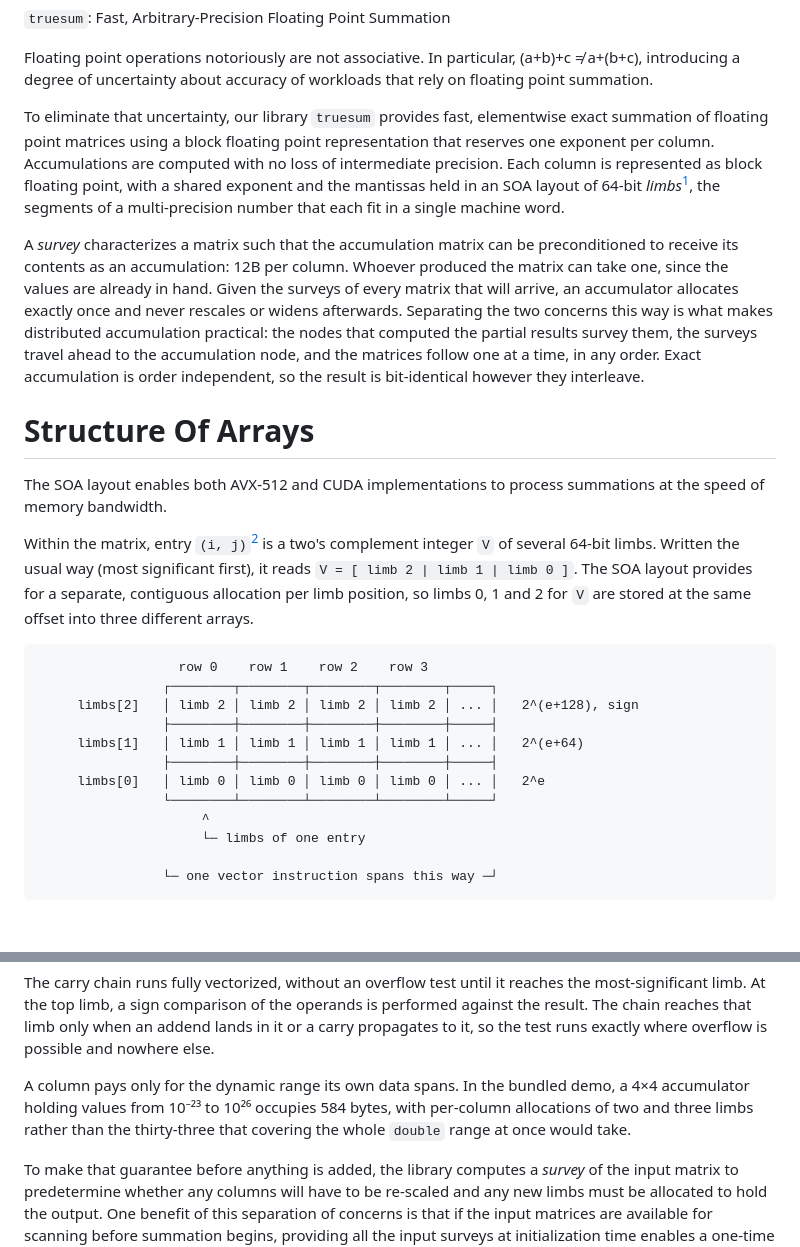
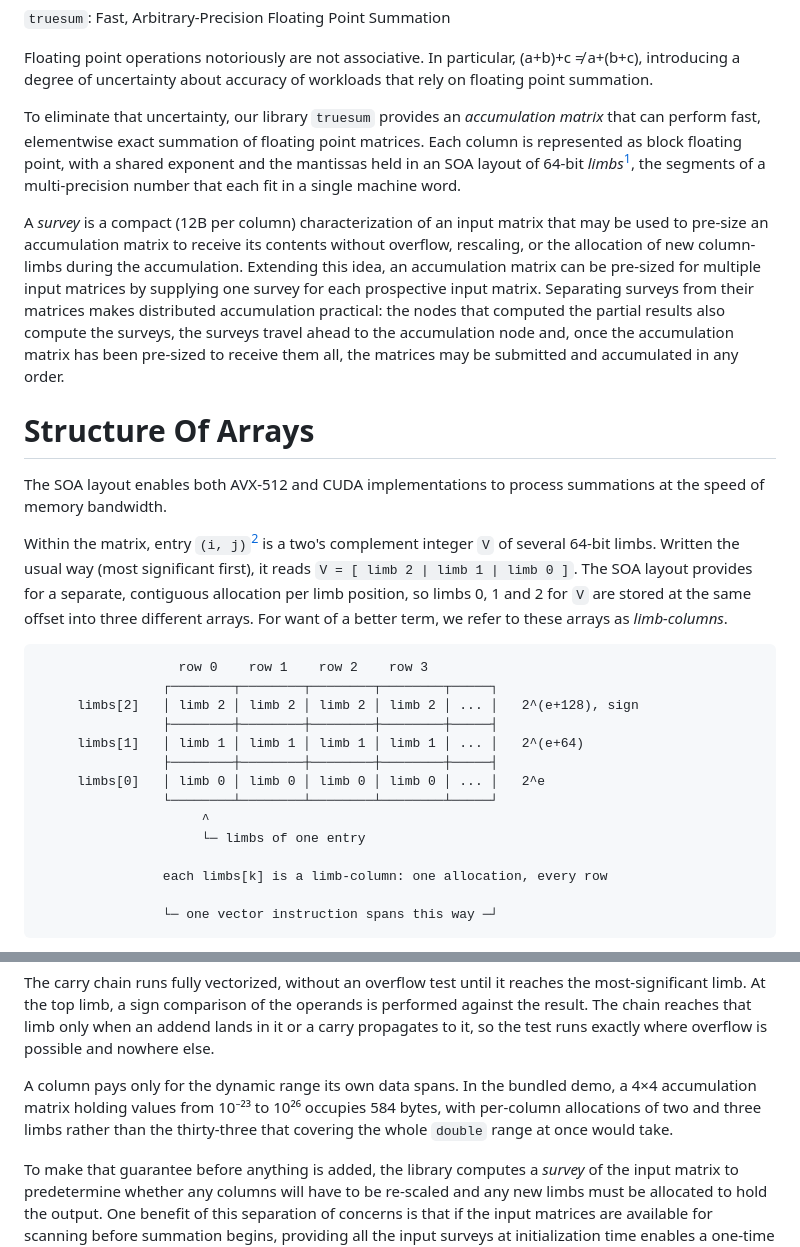
Before and after one commit to ArchaeaSoftware/parallelprogrammer, a Markdown page: truesum/truesum.md, 2 parts joined by grey strips. Drawn GitHub-style; blank space fills up the shorter version.

````diff
--- a/truesum/truesum.md
+++ b/truesum/truesum.md
@@ -2,15 +2,15 @@
 
 Floating point operations notoriously are not associative. In particular, (a+b)+c ≠ a+(b+c), introducing a degree of uncertainty about accuracy of workloads that rely on floating point summation.
 
-To eliminate that uncertainty, our library `truesum` provides fast, elementwise exact summation of floating point matrices using a block floating point representation that reserves one exponent per column. Accumulations are computed with no loss of intermediate precision. Each column is represented as block floating point, with a shared exponent and the mantissas held in an SOA layout of 64-bit *limbs*[^limb], the segments of a multi-precision number that each fit in a single machine word.
+To eliminate that uncertainty, our library `truesum` provides an *accumulation matrix* that can perform fast, elementwise exact summation of floating point matrices. Each column is represented as block floating point, with a shared exponent and the mantissas held in an SOA layout of 64-bit *limbs*[^limb], the segments of a multi-precision number that each fit in a single machine word.
 
-A *survey* characterizes a matrix such that the accumulation matrix can be preconditioned to receive its contents as an accumulation: 12B per column. Whoever produced the matrix can take one, since the values are already in hand. Given the surveys of every matrix that will arrive, an accumulator allocates exactly once and never rescales or widens afterwards. Separating the two concerns this way is what makes distributed accumulation practical: the nodes that computed the partial results survey them, the surveys travel ahead to the accumulation node, and the matrices follow one at a time, in any order. Exact accumulation is order independent, so the result is bit-identical however they interleave.
+A *survey* is a compact (12B per column) characterization of an input matrix that may be used to pre-size an accumulation matrix to receive its contents without overflow, rescaling, or the allocation of new column-limbs during the accumulation. Extending this idea, an accumulation matrix can be pre-sized for multiple input matrices by supplying one survey for each prospective input matrix. Separating surveys from their matrices makes distributed accumulation practical: the nodes that computed the partial results also compute the surveys, the surveys travel ahead to the accumulation node and, once the accumulation matrix has been pre-sized to receive them all, the matrices may be submitted and accumulated in any order.
 
 # Structure Of Arrays
 
 The SOA layout enables both AVX-512 and CUDA implementations to process summations at the speed of memory bandwidth.
 
-Within the matrix, entry `(i, j)`[^ij] is a two's complement integer `V` of several 64-bit limbs. Written the usual way (most significant first), it reads `V = [ limb 2 | limb 1 | limb 0 ]`. The SOA layout provides for a separate, contiguous allocation per limb position, so limbs 0, 1 and 2 for `V` are stored at the same offset into three different arrays.
+Within the matrix, entry `(i, j)`[^ij] is a two's complement integer `V` of several 64-bit limbs. Written the usual way (most significant first), it reads `V = [ limb 2 | limb 1 | limb 0 ]`. The SOA layout provides for a separate, contiguous allocation per limb position, so limbs 0, 1 and 2 for `V` are stored at the same offset into three different arrays. For want of a better term, we refer to these arrays as *limb-columns*.
 
 ```
                   row 0    row 1    row 2    row 3
@@ -24,6 +24,8 @@ Within the matrix, entry `(i, j)`[^ij] is a two's complement integer `V` of seve
                      ^
                      └─ limbs of one entry
 
+                each limbs[k] is a limb-column: one allocation, every row
+
                 └─ one vector instruction spans this way ─┘
 ```
 
@@ -101,7 +103,7 @@ A `double` arrives as a 53-bit odd mantissa placed at `shift`, the distance from
 
 The carry chain runs fully vectorized, without an overflow test until it reaches the most-significant limb. At the top limb, a sign comparison of the operands is performed against the result. The chain reaches that limb only when an addend lands in it or a carry propagates to it, so the test runs exactly where overflow is possible and nowhere else.
 
-A column pays only for the dynamic range its own data spans. In the bundled demo, a 4×4 accumulator holding values from 10⁻²³ to 10²⁶ occupies 584 bytes, with per-column allocations of two and three limbs rather than the thirty-three that covering the whole `double` range at once would take.
+A column pays only for the dynamic range its own data spans. In the bundled demo, a 4×4 accumulation matrix holding values from 10⁻²³ to 10²⁶ occupies 584 bytes, with per-column allocations of two and three limbs rather than the thirty-three that covering the whole `double` range at once would take.
 
 To make that guarantee before anything is added, the library computes a *survey* of the input matrix to predetermine whether any columns will have to be re-scaled and any new limbs must be allocated to hold the output. One benefit of this separation of concerns is that if the input matrices are available for scanning before summation begins, providing all the input surveys at initialization time enables a one-time allocation of all memory needed to hold the final summation. This feature is particularly useful in data center applications where the input matrices may be computed on different nodes: the same nodes that computed the input matrices can pre-scan those matrices on behalf of the accumulation node. If the compact surveys are transferred to the accumulation node before summation begins, the matrices themselves can be transferred to the accumulation node for processing, one at a time, in any order; and for any order, the final output will be bit-identical.
 
````
Also changed, not shown: other parts of truesum/truesum.md (+9 -9 lines).
